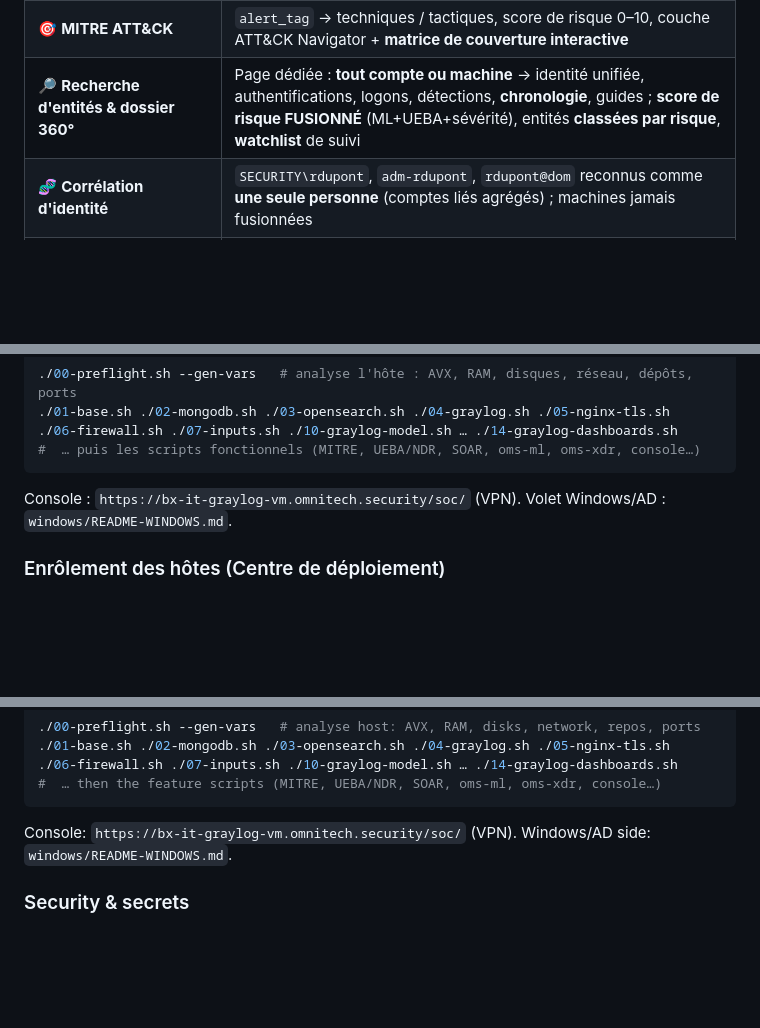
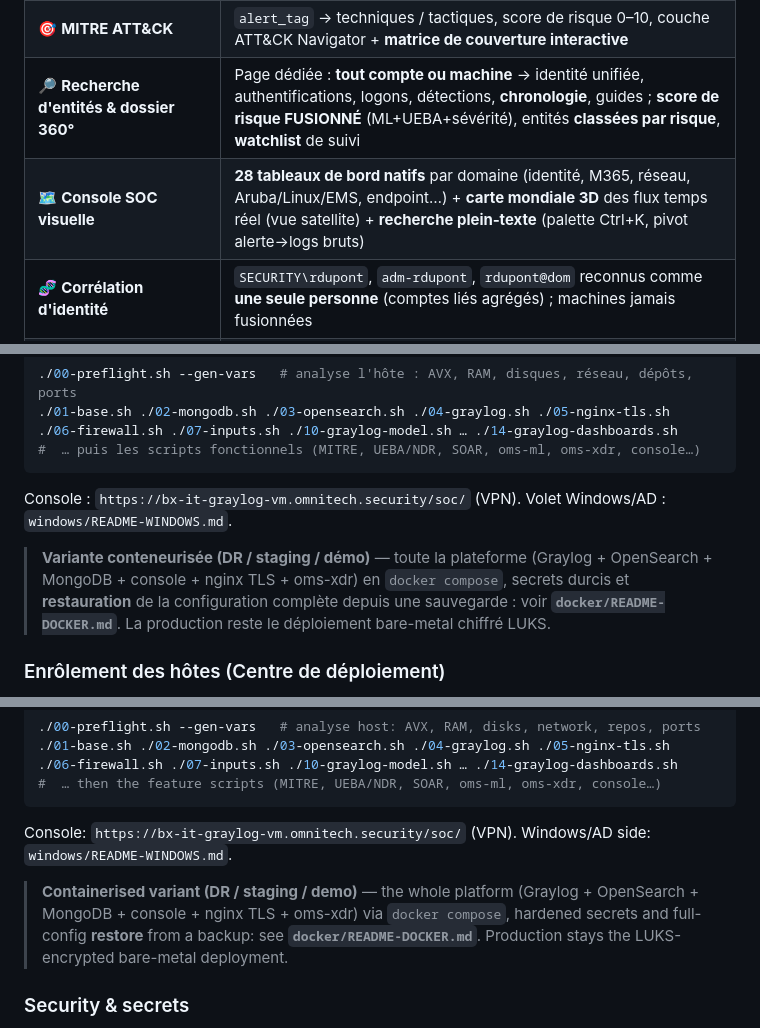
Before and after one commit to jmorin-info/omnitech-siem-setup, a Markdown page: README.md, 3 parts joined by grey strips. Rendered like a GitHub page; blank space fills up the shorter version.

Commit message:
README (FR+EN): reflete les ajouts recents - variante Docker (DR/staging, lien docker/README-DOCKER), capacite 'Console SOC visuelle' (28 dashboards natifs + carte 3D satellite + recherche plein-texte Ctrl+K), ligne docker/ dans l'organisation du depot

````diff
--- a/README.md
+++ b/README.md
@@ -81,6 +81,7 @@ Plateforme **SIEM + XDR + console SOC** complète et reproductible, déployée s
 | 🛡️ **Detection engineering** | **177 règles** de pipeline sur 7 streams (AD/Sysmon, FortiGate, FortiManager, M365, vSphere…) → événements tagués (`alert_tag`) + **114 définitions d'alerte** (mail + Teams), fenêtres glissantes |
 | 🎯 **MITRE ATT&CK** | `alert_tag` → techniques / tactiques, score de risque 0–10, couche ATT&CK Navigator + **matrice de couverture interactive** |
 | 🔎 **Recherche d'entités & dossier 360°** | Page dédiée : **tout compte ou machine** → identité unifiée, authentifications, logons, détections, **chronologie**, guides ; **score de risque FUSIONNÉ** (ML+UEBA+sévérité), entités **classées par risque**, **watchlist** de suivi |
+| 🗺️ **Console SOC visuelle** | **28 tableaux de bord natifs** par domaine (identité, M365, réseau, Aruba/Linux/EMS, endpoint…) + **carte mondiale 3D** des flux temps réel (vue satellite) + **recherche plein‑texte** (palette Ctrl+K, pivot alerte→logs bruts) |
 | 🧬 **Corrélation d'identité** | `SECURITY\rdupont`, `adm-rdupont`, `rdupont@dom` reconnus comme **une seule personne** (comptes liés agrégés) ; machines jamais fusionnées |
 | 🕑 **Chronologie unifiée** | Le **récit** d'une entité : détections + échecs d'auth Windows + sign‑ins M365 fusionnés et triés par date, sur tous les comptes liés |
 | 🧠 **XDR & LLM local** | `oms-xdr` : corrélation kill‑chain multi‑sources, scoring d'incident, triage/narration par LLM **local** (Ollama, CPU), réponse en **dry‑run** (double verrou) |
@@ -140,6 +142,11 @@ cp 00-vars.env.example 00-vars.env && chmod 600 00-vars.env && $EDITOR 00-vars.e
 ```
 
 Console : `https://bx-it-graylog-vm.omnitech.security/soc/` (VPN). Volet Windows/AD : `windows/README-WINDOWS.md`.
+
+> **Variante conteneurisée (DR / staging / démo)** — toute la plateforme (Graylog + OpenSearch +
+> MongoDB + console + nginx TLS + oms-xdr) en `docker compose`, secrets durcis et **restauration**
+> de la configuration complète depuis une sauvegarde : voir **`docker/README-DOCKER.md`**. La
+> production reste le déploiement bare-metal chiffré LUKS.
 
 ### Enrôlement des hôtes (Centre de déploiement)
 
@@ -247,6 +256,11 @@ cp 00-vars.env.example 00-vars.env && chmod 600 00-vars.env && $EDITOR 00-vars.e
 ```
 
 Console: `https://bx-it-graylog-vm.omnitech.security/soc/` (VPN). Windows/AD side: `windows/README-WINDOWS.md`.
+
+> **Containerised variant (DR / staging / demo)** — the whole platform (Graylog + OpenSearch +
+> MongoDB + console + nginx TLS + oms-xdr) via `docker compose`, hardened secrets and full-config
+> **restore** from a backup: see **`docker/README-DOCKER.md`**. Production stays the LUKS-encrypted
+> bare-metal deployment.
 
 ### Security &amp; secrets
 
````
Also changed, not shown: other parts of README.md (+3 -0 lines).
